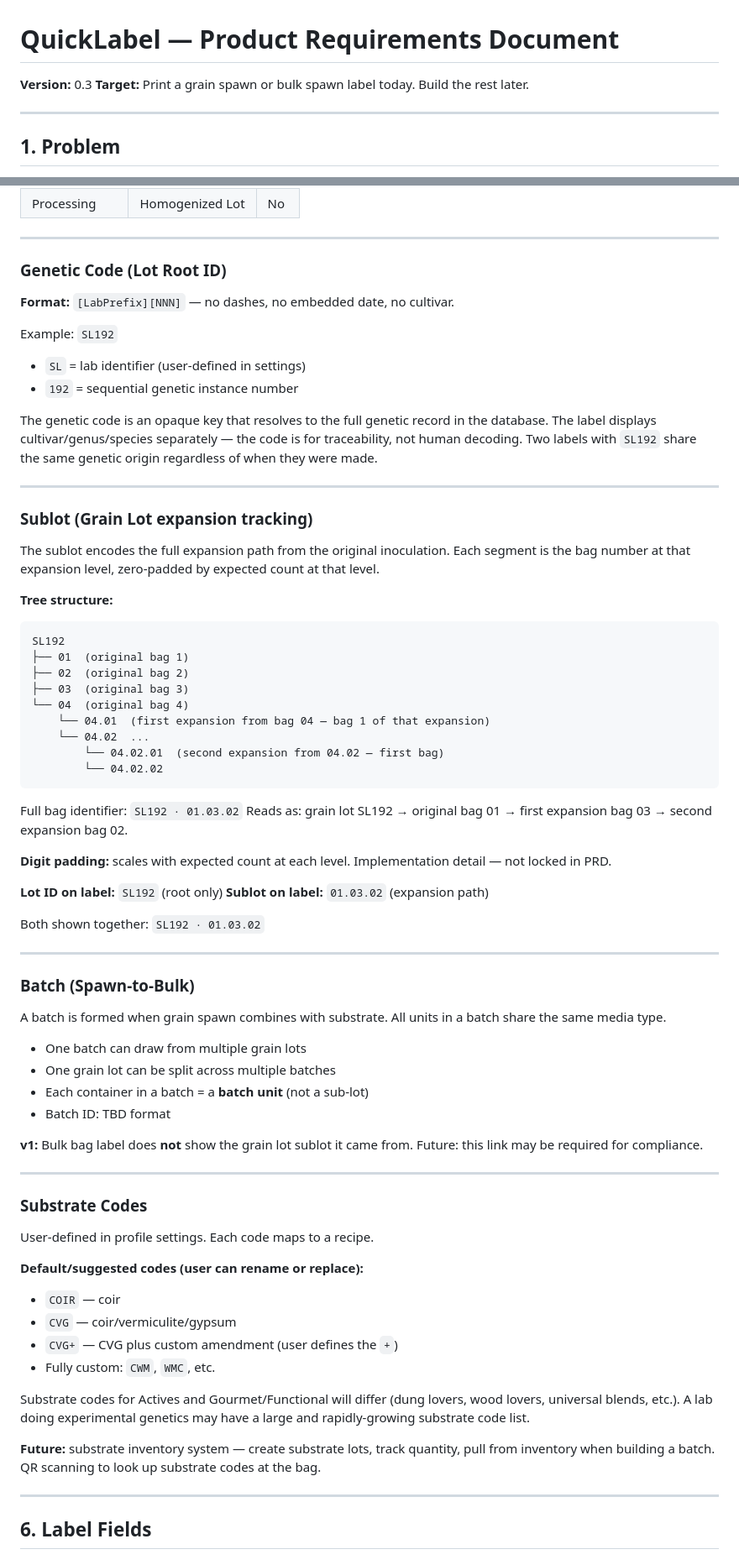
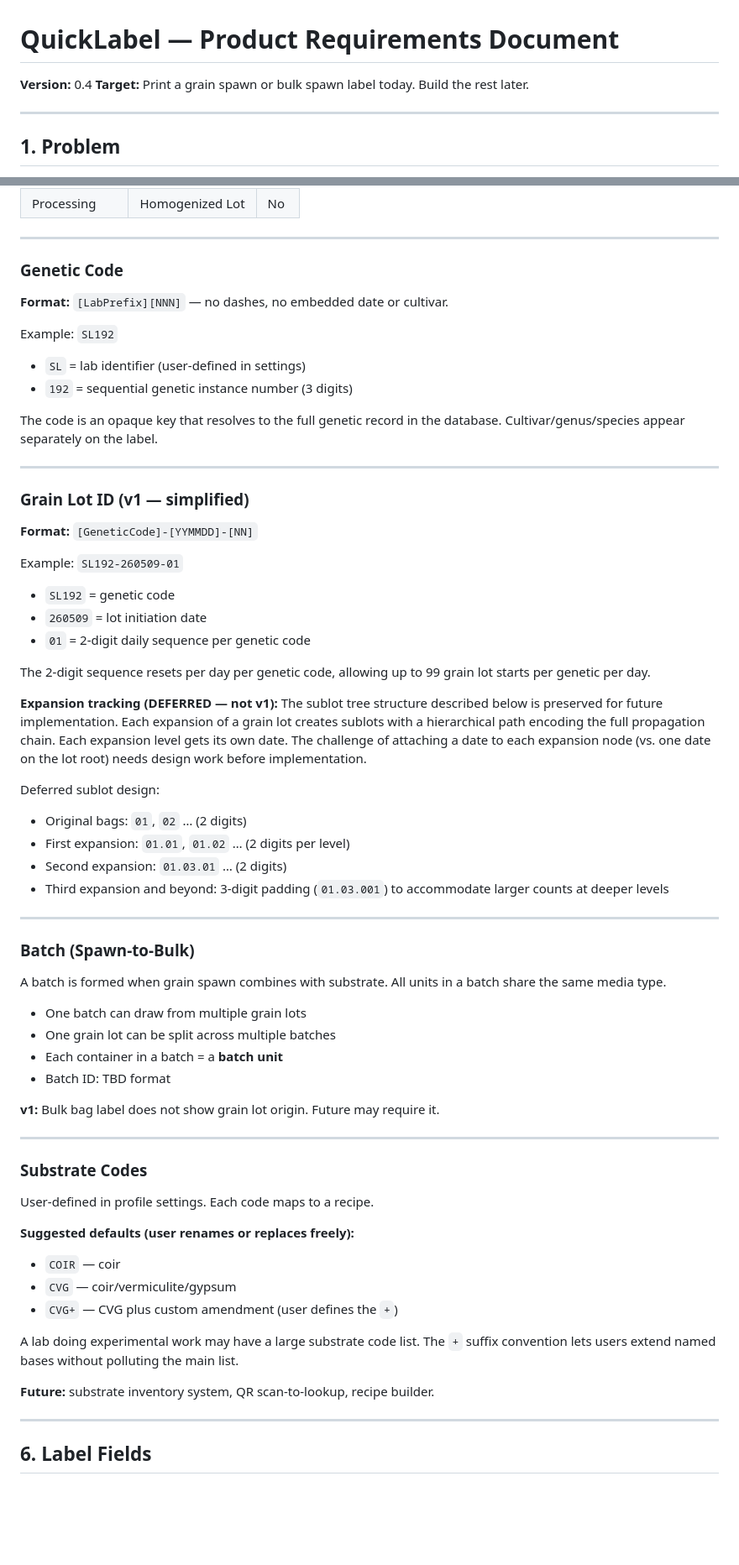
Before and after one commit to notafeature/quickLabel, a Markdown page: PRD.md, 2 parts joined by grey strips. Shown at 84% size. Rendered like a GitHub page; blank space fills up the shorter version.

````diff
--- a/PRD.md
+++ b/PRD.md
@@ -1,6 +1,6 @@
 # QuickLabel — Product Requirements Document
 
-**Version:** 0.3
+**Version:** 0.4
 **Target:** Print a grain spawn or bulk spawn label today. Build the rest later.
 
 ---
@@ -115,52 +118,44 @@ database?
 
 ---
 
-### Genetic Code (Lot Root ID)
+### Genetic Code
 
-**Format:** `[LabPrefix][NNN]` — no dashes, no embedded date, no cultivar.
+**Format:** `[LabPrefix][NNN]` — no dashes, no embedded date or cultivar.
 
 Example: `SL192`
 - `SL` = lab identifier (user-defined in settings)
-- `192` = sequential genetic instance number
+- `192` = sequential genetic instance number (3 digits)
 
-The genetic code is an opaque key that resolves to the full genetic record in the
-database. The label displays cultivar/genus/species separately — the code is for
-traceability, not human decoding. Two labels with `SL192` share the same genetic
-origin regardless of when they were made.
+The code is an opaque key that resolves to the full genetic record in the
+database. Cultivar/genus/species appear separately on the label.
 
 ---
 
-### Sublot (Grain Lot expansion tracking)
+### Grain Lot ID (v1 — simplified)
 
-The sublot encodes the full expansion path from the original inoculation.
-Each segment is the bag number at that expansion level, zero-padded by expected
-count at that level.
+**Format:** `[GeneticCode]-[YYMMDD]-[NN]`
 
-**Tree structure:**
+Example: `SL192-260509-01`
+- `SL192` = genetic code
+- `260509` = lot initiation date
+- `01` = 2-digit daily sequence per genetic code
 
-```
-SL192
-├── 01  (original bag 1)
-├── 02  (original bag 2)
-├── 03  (original bag 3)
-└── 04  (original bag 4)
-    └── 04.01  (first expansion from bag 04 — bag 1 of that expansion)
-    └── 04.02  ...
-        └── 04.02.01  (second expansion from 04.02 — first bag)
-        └── 04.02.02
-```
+The 2-digit sequence resets per day per genetic code, allowing up to 99 grain
+lot starts per genetic per day.
 
-Full bag identifier: `SL192 · 01.03.02`
-Reads as: grain lot SL192 → original bag 01 → first expansion bag 03 → second
-expansion bag 02.
+**Expansion tracking (DEFERRED — not v1):**
+The sublot tree structure described below is preserved for future implementation.
+Each expansion of a grain lot creates sublots with a hierarchical path encoding
+the full propagation chain. Each expansion level gets its own date. The challenge
+of attaching a date to each expansion node (vs. one date on the lot root) needs
+design work before implementation.
 
-**Digit padding:** scales with expected count at each level. Implementation
-detail — not locked in PRD.
-
-**Lot ID on label:** `SL192` (root only)
-**Sublot on label:** `01.03.02` (expansion path)
-
-Both shown together: `SL192 · 01.03.02`
+Deferred sublot design:
+- Original bags: `01`, `02` … (2 digits)
+- First expansion: `01.01`, `01.02` … (2 digits per level)
+- Second expansion: `01.03.01` … (2 digits)
+- Third expansion and beyond: 3-digit padding (`01.03.001`) to accommodate larger
+  counts at deeper levels
 
 ---
 
@@ -171,11 +166,10 @@ share the same media type.
 
 - One batch can draw from multiple grain lots
 - One grain lot can be split across multiple batches
-- Each container in a batch = a **batch unit** (not a sub-lot)
+- Each container in a batch = a **batch unit**
 - Batch ID: TBD format
 
-**v1:** Bulk bag label does **not** show the grain lot sublot it came from.
-Future: this link may be required for compliance.
+**v1:** Bulk bag label does not show grain lot origin. Future may require it.
 
 ---
 
@@ -183,19 +177,15 @@ Future: this link may be required for compliance.
 
 User-defined in profile settings. Each code maps to a recipe.
 
-**Default/suggested codes (user can rename or replace):**
+**Suggested defaults (user renames or replaces freely):**
 - `COIR` — coir
 - `CVG` — coir/vermiculite/gypsum
 - `CVG+` — CVG plus custom amendment (user defines the `+`)
-- Fully custom: `CWM`, `WMC`, etc.
 
-Substrate codes for Actives and Gourmet/Functional will differ (dung lovers,
-wood lovers, universal blends, etc.). A lab doing experimental genetics may
-have a large and rapidly-growing substrate code list.
+A lab doing experimental work may have a large substrate code list. The `+`
+suffix convention lets users extend named bases without polluting the main list.
 
-**Future:** substrate inventory system — create substrate lots, track quantity,
-pull from inventory when building a batch. QR scanning to look up substrate
-codes at the bag.
+**Future:** substrate inventory system, QR scan-to-lookup, recipe builder.
 
 ---
 
````
Also changed, not shown: other parts of PRD.md (+36 -35 lines).
